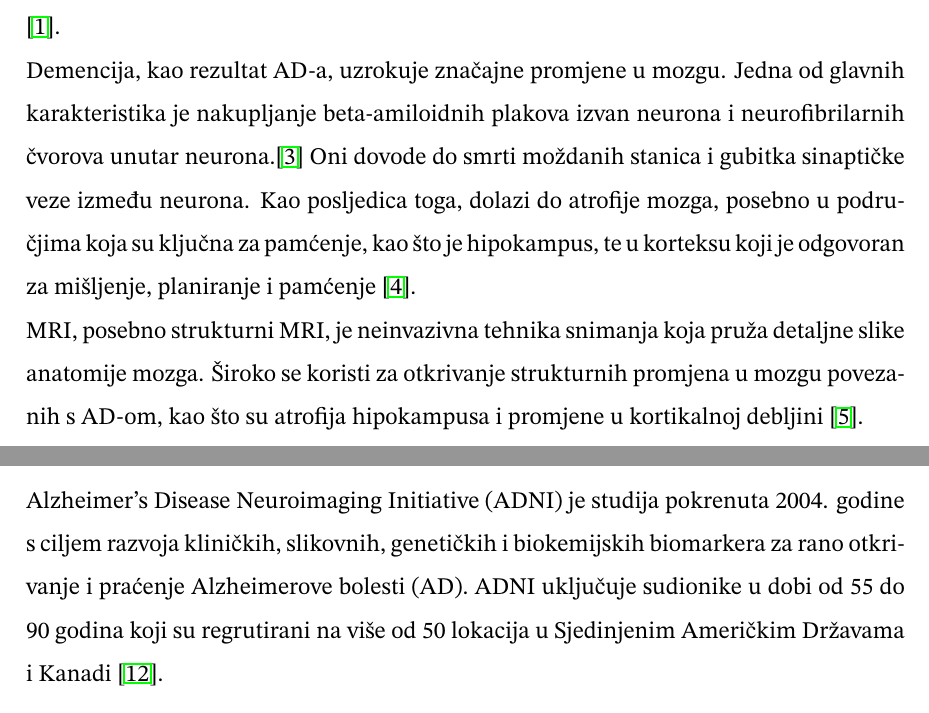
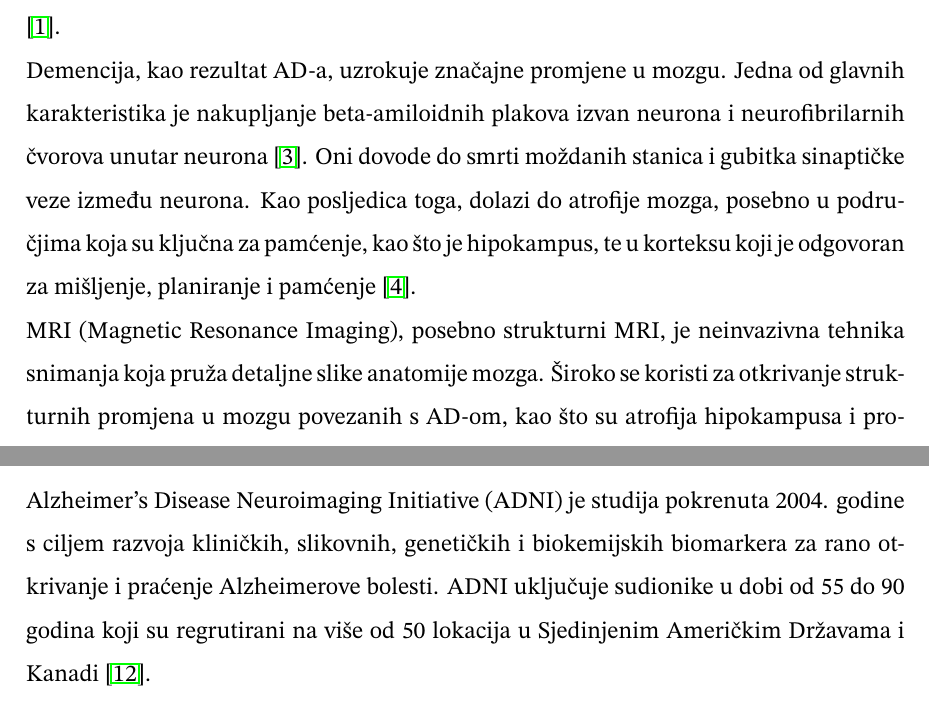
Before and after one commit to bpetra1/ML-Alzheimer-BrainMRI-Classification, a LaTeX thesis (docs/zavrsni_rad.tex): two parts of pages 6 and 11 of 43, joined at a grey line, cut so that both start at the same text. Compiled offline with pdfLaTeX.

Commit message:
docs - ispravci

```diff
--- a/docs/zavrsni_rad.tex
+++ b/docs/zavrsni_rad.tex
@@ -90,9 +90,9 @@
 
 Alzheimerova bolest (AD) predstavlja jedan od najvećih medicinskih i društvenih izazova suvremenog doba. Prema podacima Svjetske zdravstvene organizacije, AD je vodeći uzrok demencije, stanja koje trenutno pogađa preko 50 milijuna ljudi širom svijeta, a predviđa se da će se taj broj udvostručiti svakih 20 godina, dosežući 152 milijuna do 2050. godine \cite{PMID:29763097}. U Hrvatskoj, gdje oko 16\% populacije čine osobe starije od 65 godina, procjenjuje se da oko 80,000 ljudi pati od demencije, od čega većinu čine pacijenti s Alzheimerovom bolesti \cite{MIMICA2010409}. Ova bolest karakterizira progresivni gubitak kognitivnih funkcija, što značajno narušava svakodnevni život pojedinca i njegovih skrbnika. Rana dijagnoza AD-a može značajno pomoći u upravljanju simptomima i planiranju skrbi, ali trenutno ne postoji pouzdani lijek koji bolest može izliječiti ili znatno usporiti njezin napredak \cite{PMID:29763097}.
 \\
-Demencija, kao rezultat AD-a, uzrokuje značajne promjene u mozgu. Jedna od glavnih karakteristika je nakupljanje beta-amiloidnih plakova izvan neurona i neurofibrilarnih čvorova unutar neurona.\cite{10.1007/s00500-020-05292-x} Oni dovode do smrti moždanih stanica i gubitka sinaptičke veze između neurona. Kao posljedica toga, dolazi do atrofije mozga, posebno u područjima koja su ključna za pamćenje, kao što je hipokampus, te u korteksu koji je odgovoran za mišljenje, planiranje i pamćenje \cite{doi:10.1212/WNL.0b013e3181c3f293}.
+Demencija, kao rezultat AD-a, uzrokuje značajne promjene u mozgu. Jedna od glavnih karakteristika je nakupljanje beta-amiloidnih plakova izvan neurona i neurofibrilarnih čvorova unutar neurona \cite{10.1007/s00500-020-05292-x}. Oni dovode do smrti moždanih stanica i gubitka sinaptičke veze između neurona. Kao posljedica toga, dolazi do atrofije mozga, posebno u područjima koja su ključna za pamćenje, kao što je hipokampus, te u korteksu koji je odgovoran za mišljenje, planiranje i pamćenje \cite{doi:10.1212/WNL.0b013e3181c3f293}.
 \\
-MRI, posebno strukturni MRI, je neinvazivna tehnika snimanja koja pruža detaljne slike anatomije mozga. Široko se koristi za otkrivanje strukturnih promjena u mozgu povezanih s AD-om, kao što su atrofija hipokampusa i promjene u kortikalnoj debljini \cite{10.3389/fnins.2015.00307}.
+MRI (Magnetic Resonance Imaging), posebno strukturni MRI, je neinvazivna tehnika snimanja koja pruža detaljne slike anatomije mozga. Široko se koristi za otkrivanje strukturnih promjena u mozgu povezanih s AD-om, kao što su atrofija hipokampusa i promjene u kortikalnoj debljini \cite{10.3389/fnins.2015.00307}.
 \\
 Strojno učenje pruža moćne alate za analizu velikih skupova podataka i može značajno unaprijediti sposobnost dijagnoze složenih bolesti poput AD-a. Algoritmi strojnog učenja mogu analizirati obrasce u MRI slikama i prepoznati suptilne promjene koje možda nisu odmah vidljive stručnjacima, čime se povećava točnost i učinkovitost dijagnoze.
 \\
@@ -157,7 +157,7 @@ Jedna od najčešće korištenih metoda u dMRI je difuzijska tenzorska slika (DT
 
 \section{Podaci i metode}
 \subsection{ADNI baza podataka}
-Alzheimer's Disease Neuroimaging Initiative (ADNI) je studija pokrenuta 2004. godine s ciljem razvoja kliničkih, slikovnih, genetičkih i biokemijskih biomarkera za rano otkrivanje i praćenje Alzheimerove bolesti (AD). ADNI uključuje sudionike u dobi od 55 do 90 godina koji su regrutirani na više od 50 lokacija u Sjedinjenim Američkim Državama i Kanadi \cite{adni_about}.
+Alzheimer's Disease Neuroimaging Initiative (ADNI) je studija pokrenuta 2004. godine s ciljem razvoja kliničkih, slikovnih, genetičkih i biokemijskih biomarkera za rano otkrivanje i praćenje Alzheimerove bolesti. ADNI uključuje sudionike u dobi od 55 do 90 godina koji su regrutirani na više od 50 lokacija u Sjedinjenim Američkim Državama i Kanadi \cite{adni_about}.
 
 ADNI baza podataka prikuplja širok spektar podataka koji uključuju slike mozga (MRI i PET), genetske podatke, kognitivne testove, kao i biomarkere iz cerebrospinalne tekućine i krvi \cite{adni_about}. Ovi podaci omogućuju istraživačima proučavanje odnosa između kliničkih, kognitivnih, slikovnih, genetičkih i biokemijskih karakteristika AD-a tijekom evolucije bolesti.
 
```
Also changed, not shown: docs/zavrsni_rad.pdf, docs/zavrsni_rad.tex (10 more changed lines), 5 other files.
